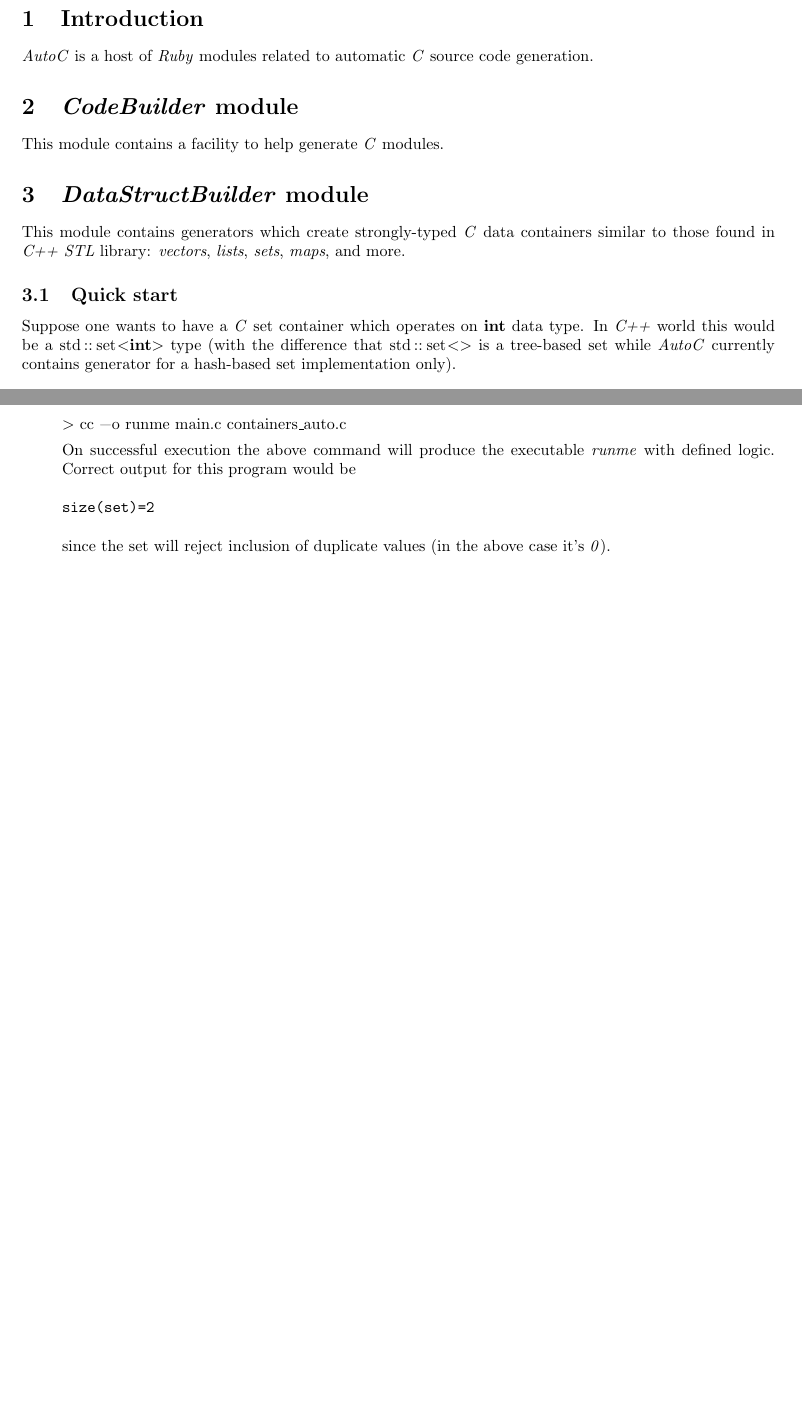
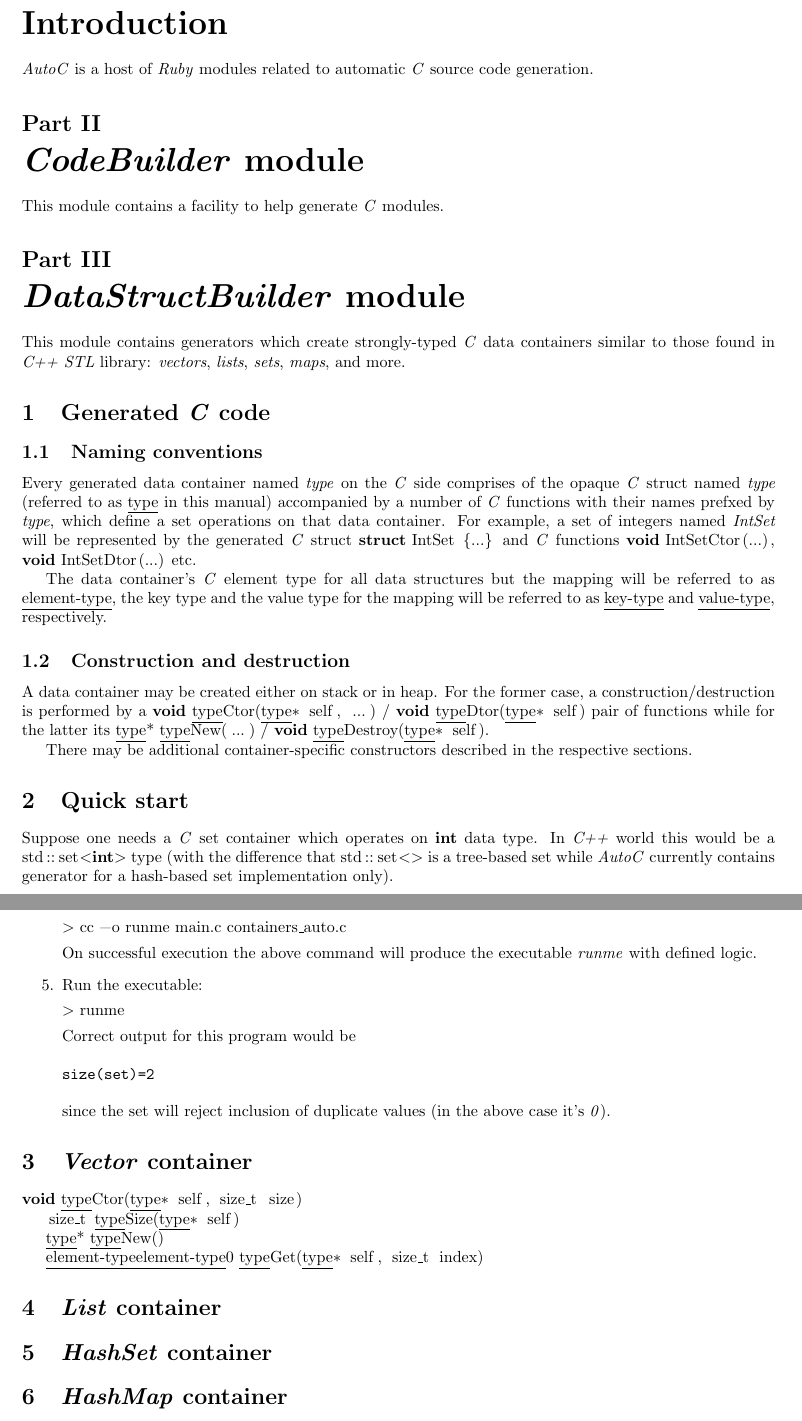
Before and after one commit to okhlybov/autoc, a LaTeX document (manual/manual.tex): two parts of pages 1 and 2 of 2, joined at a grey line, cut so that both start at the same text. Compiled offline with pdfLaTeX.

Commit message:
Doc updates.

```diff
--- a/manual/manual.tex
+++ b/manual/manual.tex
@@ -1,4 +1,8 @@
 \documentclass[a4paper]{article}
+
+
+\clubpenalty=10000
+\widowpenalty=10000
 
 
 \usepackage{geometry}
@@ -42,30 +64,50 @@
 \maketitle
 
 
-\section{Introduction}
+\part{Introduction}
 
 
 \autoc\ is a host of \R\ modules related to automatic \C\ source code generation.
 
 
 \newcommand{\codebuilder}{\emph{CodeBuilder}}
-\section{\codebuilder\ module}
+\part{\codebuilder\ module}
 
 
 This module contains a facility to help generate \C\ modules.
 
 
 \newcommand{\datastructbuilder}{\emph{DataStructBuilder}}
-\section{\datastructbuilder\ module}
+\part{\datastructbuilder\ module}
 
 
 This module contains generators which create strongly-typed \C\ data containers similar to those found in \Cpp\ \emph{STL} library: \emph{vectors}, \emph{lists}, \emph{sets}, \emph{maps}, and more.
 
 
-\subsection{Quick start}
+\section{Generated \C\ code}
 
 
-Suppose one wants to have a \C\ set container which operates on \lstinline[language=C++]{int} data type.
+\subsection{Naming conventions}
+
+
+Every generated data container named \emph{type} on the \C\ side comprises of the opaque \C\ struct named \emph{type} (referred to as \type\ in this manual) accompanied by a number of \C\ functions with their names prefxed by \emph{type}, which define a set operations on that data container.
+For example, a set of integers named \emph{IntSet} will be represented by the generated \C\ struct \lstinline[language=C]!struct IntSet {...}! and \C\ functions \lstinline[language=C]!void IntSetCtor(...)!, \lstinline[language=C]!void IntSetDtor(...)! etc.
+
+The data container's \C\ element type for all data structures but the mapping will be referred to as \etype, the key type and the value type for the mapping will be referred to as \ktype\ and \vtype, respectively.
+
+
+\subsection{Construction and destruction}
+
+
+A data container may be created either on stack or in heap. For the former case, a construction/destruction is performed by a \methx{void}{Ctor}{...} / \methz{void}{Dtor} pair of functions while for the latter its \newx{...} / \methz{void}{Destroy}.
+
+There may be additional container-specific constructors described in the respective sections.
+
+
+\section{Quick start}
+
+
+Suppose one needs a \C\ set container which operates on \lstinline[language=C++]{int} data type.
 In \Cpp\ world this would be a \lstinline[language=C++]{std::set<int>} type (with the difference that \lstinline[language=C++]{std::set<>} is a tree-based set while \autoc\ currently contains generator for a hash-based set implementation only).
 
 
@@ -130,13 +172,50 @@ The code above creates a set container \emph{set} on stack, puts three integer v
 
 
 On successful execution the above command will produce the executable \emph{runme} with defined logic.
+
+
+\item Run the executable:
+
+
+\lstinline[language=bash]!> runme!
+
+
 Correct output for this program would be
 \begin{verbatim}
 size(set)=2
 \end{verbatim}
 since the set will reject inclusion of duplicate values (in the above case it's \emph{0}).
 
+
 \end{enumerate}
 
 
+\renewcommand{\vector}{\emph{Vector}}
+\section{\vector\ container}
+
+
+\methx{void}{Ctor}{size\_t size}
+
+
+\methz{size\_t}{Size}
+
+
+\newz
+
+
+\methx{\etype}{Get}{size\_t index}
+
+
+\renewcommand{\list}{\emph{List}}
+\section{\list\ container}
+
+
+\newcommand{\hashset}{\emph{HashSet}}
+\section{\hashset\ container}
+
+
+\newcommand{\hashmap}{\emph{HashMap}}
+\section{\hashmap\ container}
+
+
 \end{document}
```
Also changed, not shown: manual/manual.tex (20 more changed lines), 1 other file.
